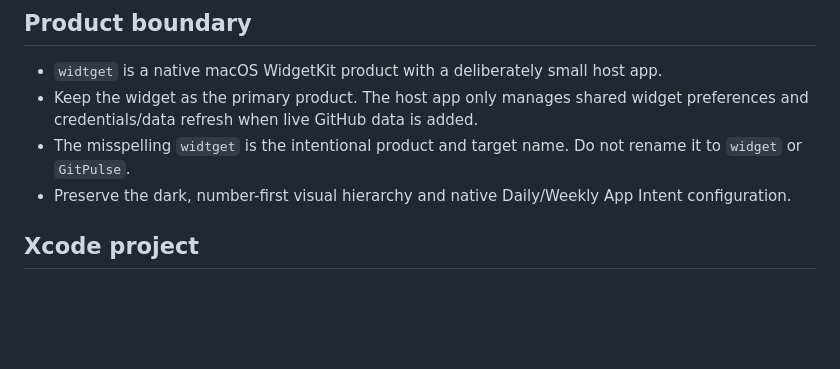
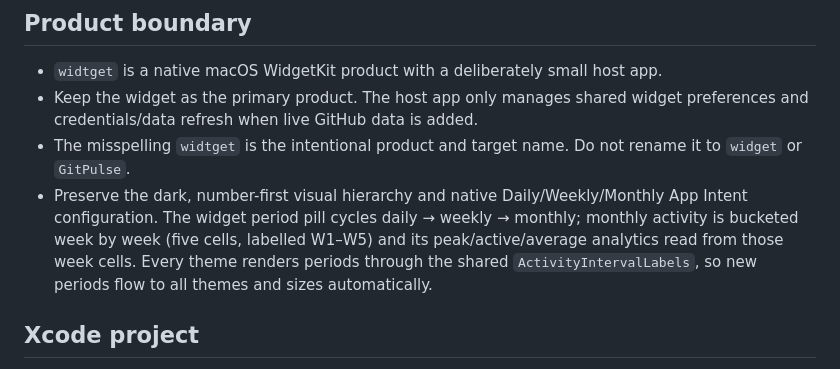
Before and after one commit to yjay18/widtget, a Markdown page: AGENTS.md, the part around the change. GitHub-like rendering; blank space fills up the shorter version.

Commit message:
Document the monthly period and week-by-week bucketing

```diff
--- a/AGENTS.md
+++ b/AGENTS.md
@@ -5,7 +5,7 @@
 - `widtget` is a native macOS WidgetKit product with a deliberately small host app.
 - Keep the widget as the primary product. The host app only manages shared widget preferences and credentials/data refresh when live GitHub data is added.
 - The misspelling `widtget` is the intentional product and target name. Do not rename it to `widget` or `GitPulse`.
-- Preserve the dark, number-first visual hierarchy and native Daily/Weekly App Intent configuration.
+- Preserve the dark, number-first visual hierarchy and native Daily/Weekly/Monthly App Intent configuration. The widget period pill cycles daily → weekly → monthly; monthly activity is bucketed week by week (five cells, labelled W1–W5) and its peak/active/average analytics read from those week cells. Every theme renders periods through the shared `ActivityIntervalLabels`, so new periods flow to all themes and sizes automatically.
 
 ## Xcode project
 
```
